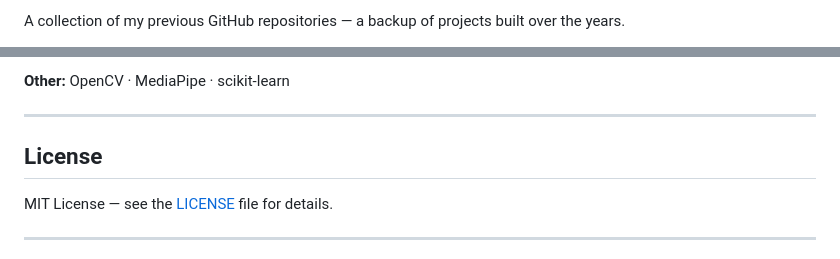
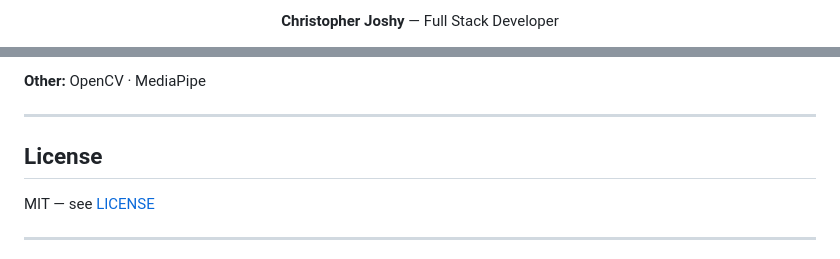
Before and after one commit to ChristopherJoshy/Backup-Of-All-My-Previous-Repos, a Markdown page: README.md, 2 parts joined by grey strips. GitHub-like rendering.

```diff
--- a/README.md
+++ b/README.md
@@ -2,3 +4,5 @@
 
-A collection of my previous GitHub repositories — a backup of projects built over the years.
+<p align="center">
+  <b>Christopher Joshy</b> — Full Stack Developer
+</p>
 
@@ -74,11 +79,11 @@ This repository serves as an archive for my previous GitHub repositories. Each f
 
-**Other:** OpenCV · MediaPipe · scikit-learn
+**Other:** OpenCV · MediaPipe
 
 ---
 
 ## License
 
-MIT License — see the [LICENSE](LICENSE) file for details.
+MIT — see [LICENSE](LICENSE)
 
 ---
 
```
Also changed, not shown: other parts of README.md (+37 -34 lines).
